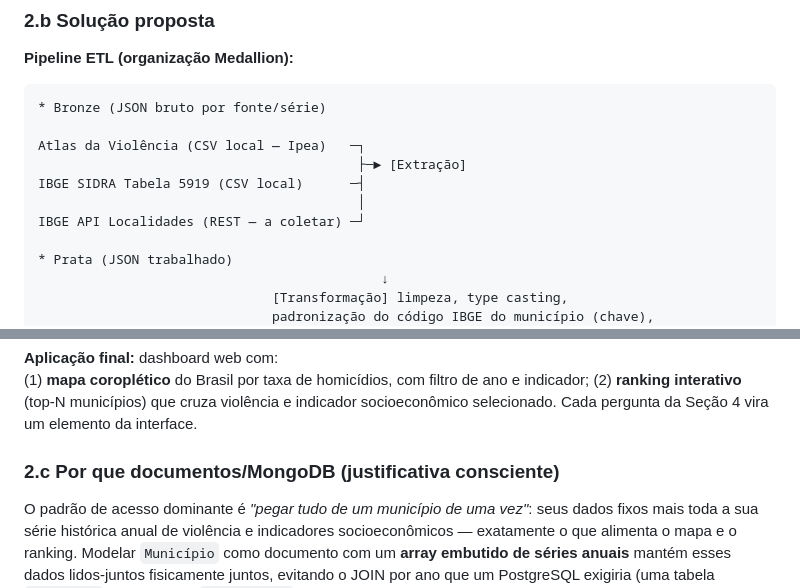
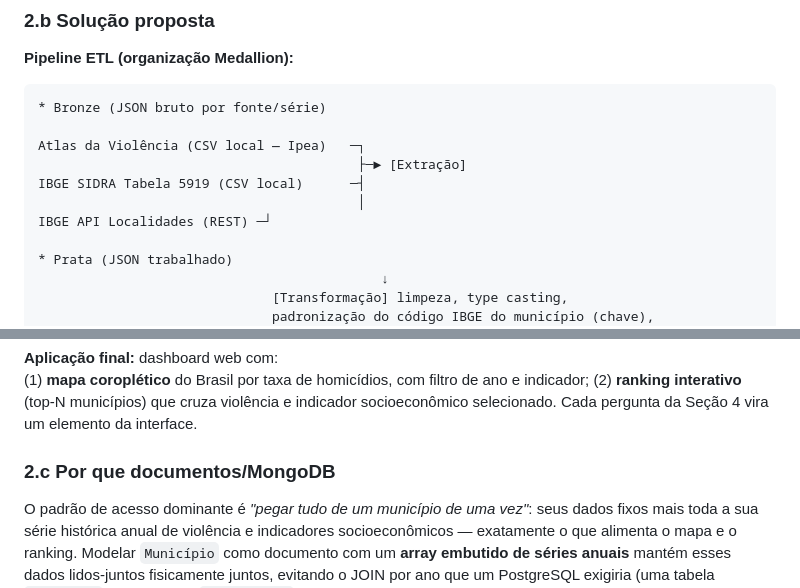
Before and after one commit to Caio-Maia/mpti-bd-atlas-violencia, a Markdown page: README.MD, 2 parts joined by grey strips. Rendered like a GitHub page.

Commit message:
Update README with API and MongoDB justification

```diff
--- a/README.MD
+++ b/README.MD
@@ -31,7 +31,7 @@ Atlas da Violência (CSV local — Ipea)   ─┐
                                          ├─► [Extração]
 IBGE SIDRA Tabela 5919 (CSV local)      ─┤
                                          │
-IBGE API Localidades (REST — a coletar) ─┘
+IBGE API Localidades (REST) ─┘
 
 * Prata (JSON trabalhado)
                                             ↓
@@ -57,7 +57,7 @@ IBGE API Localidades (REST — a coletar) ─┘
 (1) **mapa coroplético** do Brasil por taxa de homicídios, com filtro de ano e indicador;
 (2) **ranking interativo** (top-N municípios) que cruza violência e indicador socioeconômico selecionado. Cada pergunta da Seção 4 vira um elemento da interface.
 
-### 2.c Por que documentos/MongoDB (justificativa consciente)
+### 2.c Por que documentos/MongoDB
 
 O padrão de acesso dominante é *"pegar tudo de um município de uma vez"*: seus dados fixos mais toda a sua série histórica anual de violência e indicadores socioeconômicos — exatamente o que alimenta o mapa e o ranking. Modelar `Município` como documento com um **array embutido de séries anuais** mantém esses dados lidos-juntos fisicamente juntos, evitando o JOIN por ano que um PostgreSQL exigiria (uma tabela `municipio` + uma tabela `serie_anual` com 5–8 colunas e 1 linha por ano). Como a série por município é **limitada e de crescimento previsível** (cerca de uma entrada por ano, ~3 décadas → bem abaixo do limite de 16 MB do BSON), o embedding é seguro. O schema também tolera bem a **variação de indicadores entre anos/fontes** (campos opcionais ausentes em anos sem coleta), sem migração de esquema. Não é uma defesa absoluta — para análises estatísticas tabulares pesadas o relacional competiria —, mas para o padrão *"documento do município pronto para visualização"* o modelo de documentos serve melhor.
 
```
